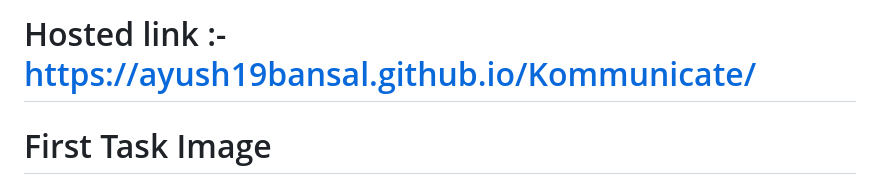
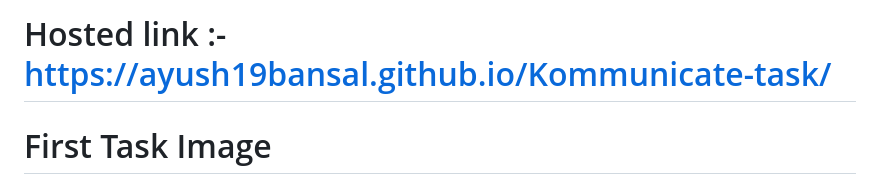
Before and after one commit to Ayush19bansal/Kommunicate-task, a Markdown page: README.md, the part around the change. Rendered like a GitHub page.

```diff
--- a/README.md
+++ b/README.md
@@ -1,4 +1,4 @@
-# Hosted link :-https://ayush19bansal.github.io/Kommunicate/
+# Hosted link :-https://ayush19bansal.github.io/Kommunicate-task/
 # First Task Image
 ![image](https://github.com/Ayush19bansal/Kommunicate-task/assets/118842033/a849b24a-418f-4a16-b600-acf025a28d96)
 
```
